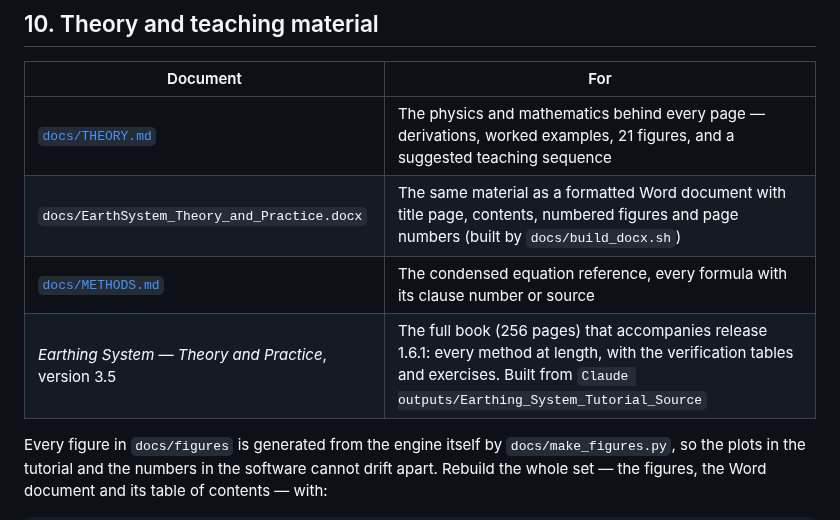
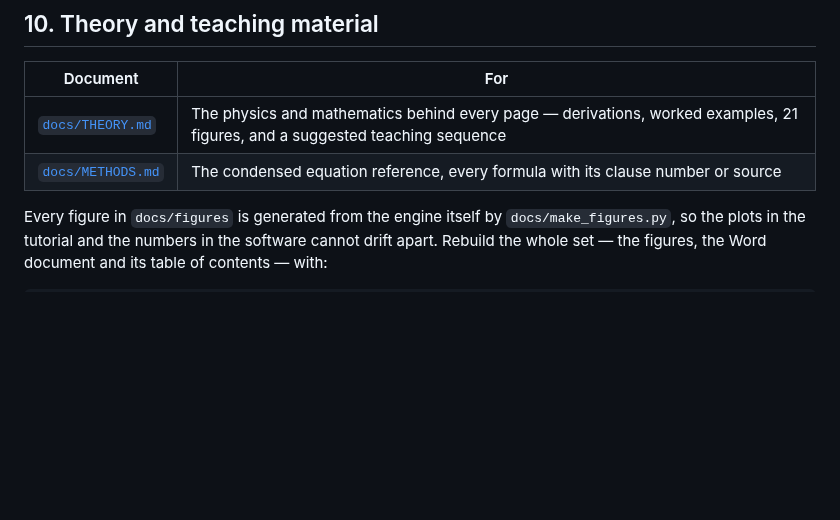
Before and after one commit to emadroshandel/Earthing_System, a Markdown page: README.md, the part around the change. Drawn GitHub-style; blank space fills up the shorter version.

Commit message:
Update README to remove Word document reference
Removed a Word document reference from the README.

```diff
--- a/README.md
+++ b/README.md
@@ -295,10 +295,8 @@ dispatch("/api/ieee80/design", {"rho": 400, "Lx": 70, "Ly": 70, "D": 7,
 
 | Document | For |
 |---|---|
-| [`docs/THEORY.md`](docs/THEORY.md) | The physics and mathematics behind every page — derivations, worked examples, 21 figures, and a suggested teaching sequence |
-| `docs/EarthSystem_Theory_and_Practice.docx` | The same material as a formatted Word document with title page, contents, numbered figures and page numbers (built by `docs/build_docx.sh`) |
+| [`docs/THEORY.md`](docs/THEORY.md) | The physics and mathematics behind every page — derivations, worked examples, 21 figures, and a suggested teaching sequence | |
 | [`docs/METHODS.md`](docs/METHODS.md) | The condensed equation reference, every formula with its clause number or source |
-| *Earthing System — Theory and Practice*, version 3.5 | The full book (256 pages) that accompanies release 1.6.1: every method at length, with the verification tables and exercises. Built from `Claude outputs/Earthing_System_Tutorial_Source` |
 
 Every figure in `docs/figures` is generated from the engine itself by `docs/make_figures.py`, so
 the plots in the tutorial and the numbers in the software cannot drift apart. Rebuild the whole
```
